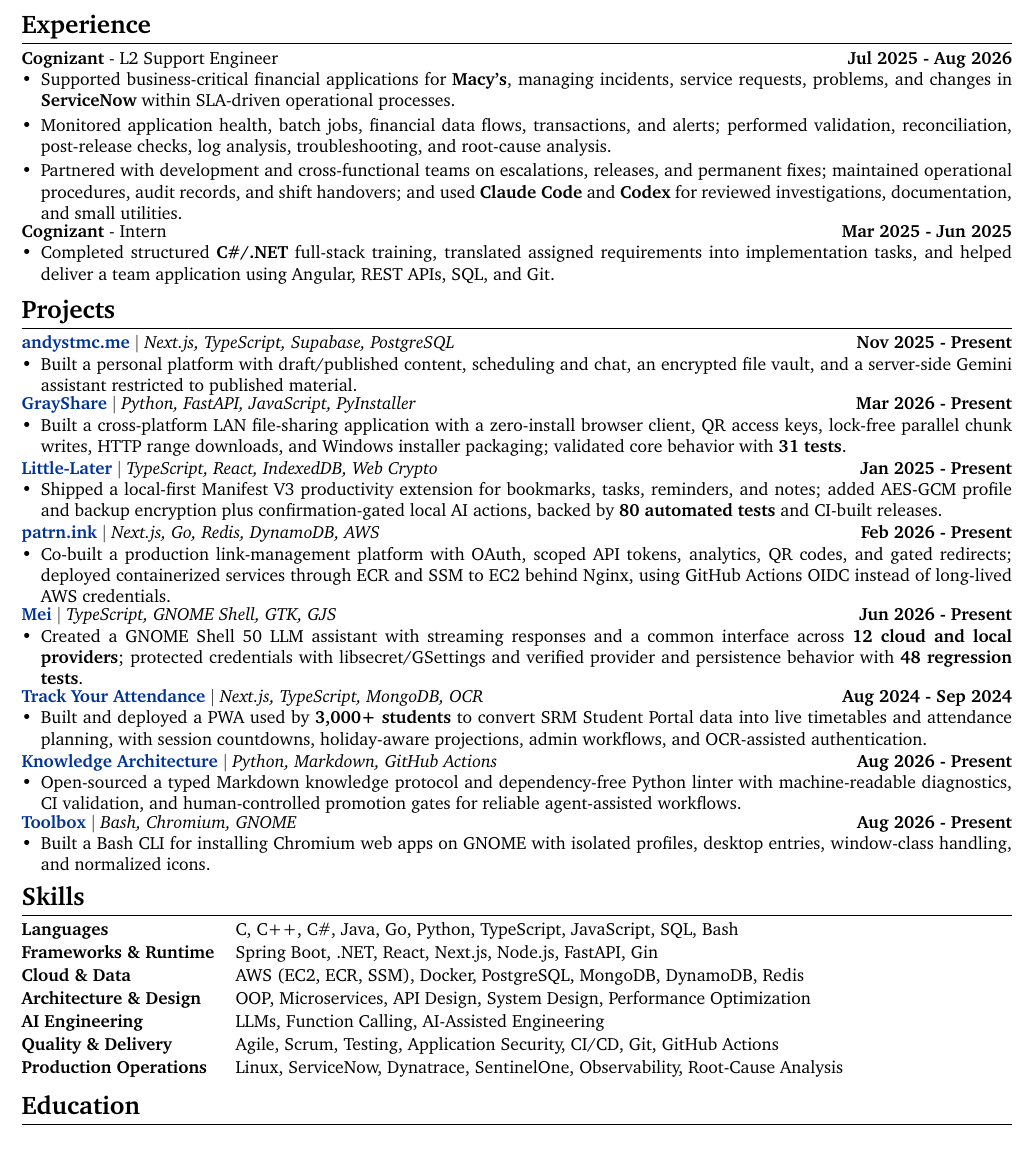
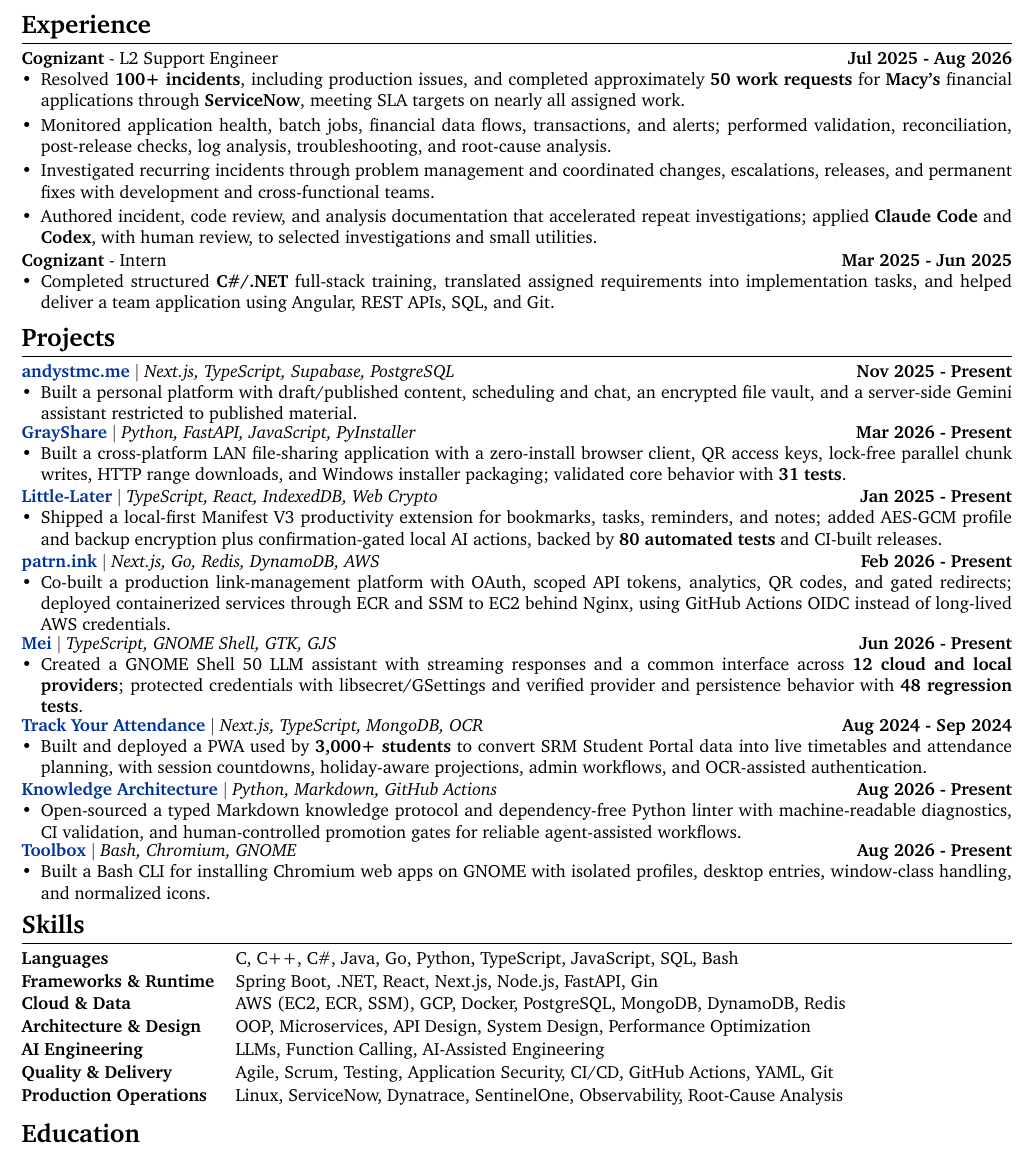
Before and after one commit to AndysTMC/resume, a LaTeX CV (resume.tex): part of the page, cut so that both start at the same text. Compiled offline with pdfLaTeX.

Commit message:
feat: quantify production support impact

```diff
--- a/resume.tex
+++ b/resume.tex
@@ -36,9 +36,10 @@
 \multicolumn{2}{@{}X@{}}{
 \begin{minipage}[t]{\linewidth}
     \begin{itemize}[leftmargin=*, itemsep=2pt, parsep=0pt, topsep=3pt, partopsep=0pt]
-        \item Supported business-critical financial applications for \textbf{Macy's}, managing incidents, service requests, problems, and changes in \textbf{ServiceNow} within SLA-driven operational processes.
+        \item Resolved \textbf{100+ incidents}, including production issues, and completed approximately \textbf{50 work requests} for \textbf{Macy's} financial applications through \textbf{ServiceNow}, meeting SLA targets on nearly all assigned work.
         \item Monitored application health, batch jobs, financial data flows, transactions, and alerts; performed validation, reconciliation, post-release checks, log analysis, troubleshooting, and root-cause analysis.
-        \item Partnered with development and cross-functional teams on escalations, releases, and permanent fixes; maintained operational procedures, audit records, and shift handovers; and used \textbf{Claude Code} and \textbf{Codex} for reviewed investigations, documentation, and small utilities.
+        \item Investigated recurring incidents through problem management and coordinated changes, escalations, releases, and permanent fixes with development and cross-functional teams.
+        \item Authored incident, code review, and analysis documentation that accelerated repeat investigations; applied \textbf{Claude Code} and \textbf{Codex}, with human review, to selected investigations and small utilities.
     \end{itemize}
 \end{minipage}
 }\\[2pt]
@@ -139,10 +140,10 @@
 \begin{tabularx}{\linewidth}{@{}l X@{}}
 \textbf{Languages} & C, C++, C\#, Java, Go, Python, TypeScript, JavaScript, SQL, Bash \\[1pt]
 \textbf{Frameworks \& Runtime} & Spring Boot, .NET, React, Next.js, Node.js, FastAPI, Gin \\[1pt]
-\textbf{Cloud \& Data} & AWS (EC2, ECR, SSM), Docker, PostgreSQL, MongoDB, DynamoDB, Redis \\[1pt]
+\textbf{Cloud \& Data} & AWS (EC2, ECR, SSM), GCP, Docker, PostgreSQL, MongoDB, DynamoDB, Redis \\[1pt]
 \textbf{Architecture \& Design} & OOP, Microservices, API Design, System Design, Performance Optimization \\[1pt]
 \textbf{AI Engineering} & LLMs, Function Calling, AI-Assisted Engineering \\[1pt]
-\textbf{Quality \& Delivery} & Agile, Scrum, Testing, Application Security, CI/CD, Git, GitHub Actions \\[1pt]
+\textbf{Quality \& Delivery} & Agile, Scrum, Testing, Application Security, CI/CD, GitHub Actions, YAML, Git \\[1pt]
 \textbf{Production Operations} & Linux, ServiceNow, Dynatrace, SentinelOne, Observability, Root-Cause Analysis
 \end{tabularx}
 
```
